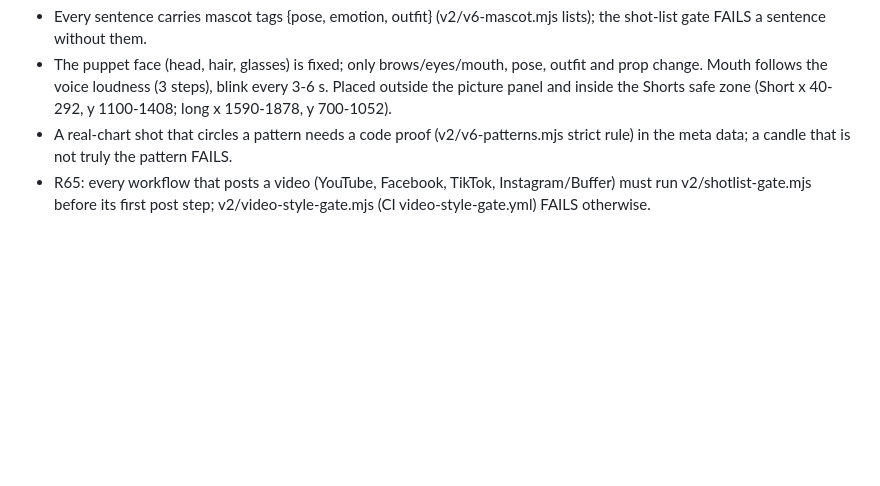
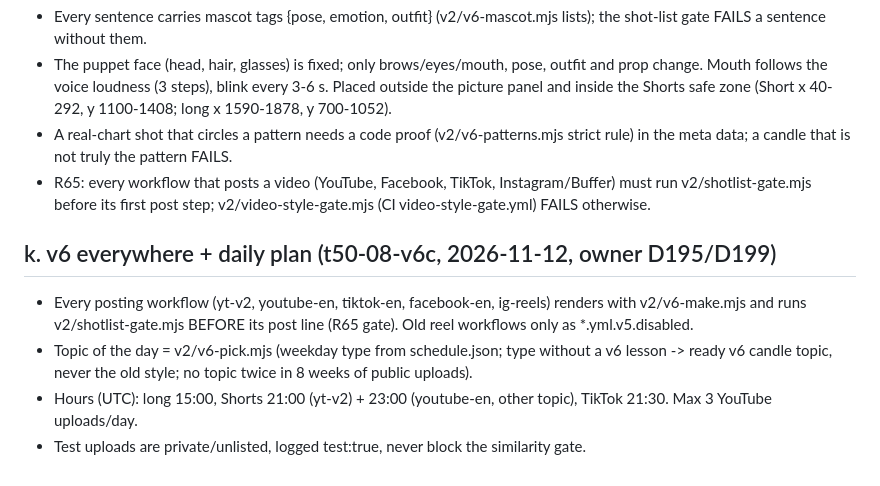
Before and after one commit to alihosseiniytm-stack/mr-fb-reels, a Markdown page: YOUTUBE_STANDARDS.md, the part around the change. Rendered like a GitHub page; blank space fills up the shorter version.

Commit message:
T50-08 v6c docs: YOUTUBE_STANDARDS rule k (v6 everywhere, picker, hours) + REFERENCE_STYLE v6c (strip finding, LEFT types)
Co-Authored-By: Claude Opus 5.5 <noreply@anthropic.com>

```diff
--- a/YOUTUBE_STANDARDS.md
+++ b/YOUTUBE_STANDARDS.md
@@ -28,3 +28,9 @@ Daily cron stays OFF until the owner approves the v6 sample in `samples/v6/` (D1
 - The puppet face (head, hair, glasses) is fixed; only brows/eyes/mouth, pose, outfit and prop change. Mouth follows the voice loudness (3 steps), blink every 3-6 s. Placed outside the picture panel and inside the Shorts safe zone (Short x 40-292, y 1100-1408; long x 1590-1878, y 700-1052).
 - A real-chart shot that circles a pattern needs a code proof (v2/v6-patterns.mjs strict rule) in the meta data; a candle that is not truly the pattern FAILS.
 - R65: every workflow that posts a video (YouTube, Facebook, TikTok, Instagram/Buffer) must run v2/shotlist-gate.mjs before its first post step; v2/video-style-gate.mjs (CI video-style-gate.yml) FAILS otherwise.
+
+## k. v6 everywhere + daily plan (t50-08-v6c, 2026-11-12, owner D195/D199)
+- Every posting workflow (yt-v2, youtube-en, tiktok-en, facebook-en, ig-reels) renders with v2/v6-make.mjs and runs v2/shotlist-gate.mjs BEFORE its post line (R65 gate). Old reel workflows only as *.yml.v5.disabled.
+- Topic of the day = v2/v6-pick.mjs (weekday type from schedule.json; type without a v6 lesson -> ready v6 candle topic, never the old style; no topic twice in 8 weeks of public uploads).
+- Hours (UTC): long 15:00, Shorts 21:00 (yt-v2) + 23:00 (youtube-en, other topic), TikTok 21:30. Max 3 YouTube uploads/day.
+- Test uploads are private/unlisted, logged test:true, never block the similarity gate.
```
Also changed, not shown: REFERENCE_STYLE_relic_explains.md (+4 -0 lines).
